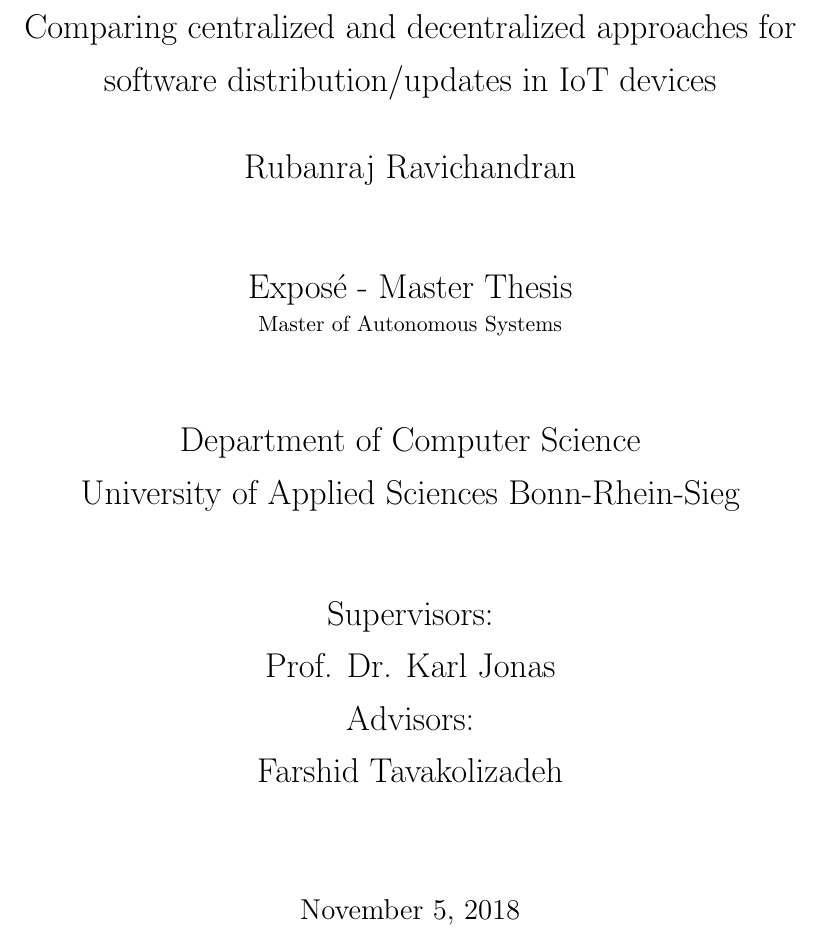
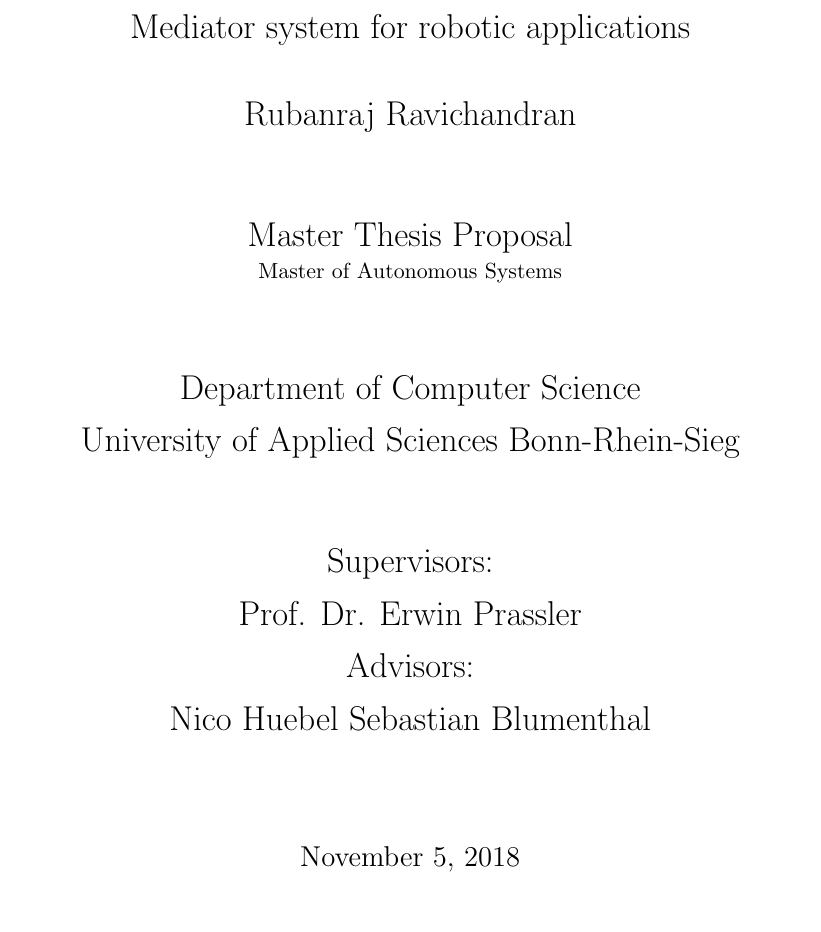
Before and after one commit to rubanraj54/master-thesis, a LaTeX document (reports/proposal/proposal.tex): part of page 1 of 6, cut at the place of the change. Compiled offline with pdfLaTeX.

Commit message:
updated title and author name

```diff
--- a/reports/proposal/proposal.tex
+++ b/reports/proposal/proposal.tex
@@ -59,20 +59,21 @@
 \renewcommand{\baselinestretch}{1.2}
 
 \begin{document}
-\title{\Large Comparing centralized and decentralized approaches for software distribution/updates in IoT devices\\
+\title{\Large Mediator system for robotic applications\\
 [6mm]
 \Large Rubanraj Ravichandran\\
 [12mm]
-\Large Expos{\'e} - Master Thesis\\
+\Large Master Thesis Proposal\\
 \small Master of Autonomous Systems\\
 [12mm]
 \Large Department of Computer Science\\
 University of Applied Sciences Bonn-Rhein-Sieg\\
 [12mm]
 \Large Supervisors:\\
-Prof. Dr. Karl Jonas\\
+Prof. Dr. Erwin Prassler\\
 \Large Advisors:\\
-Farshid Tavakolizadeh
+Nico Huebel
+Sebastian Blumenthal
 }
 \date{\today}
 \maketitle
```
Also changed, not shown: reports/proposal/proposal.pdf.
